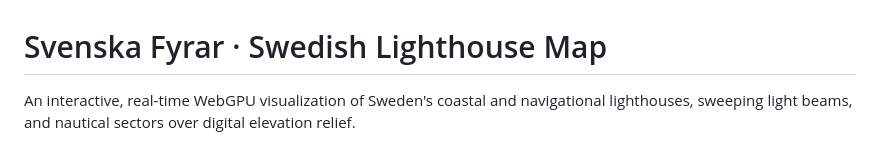
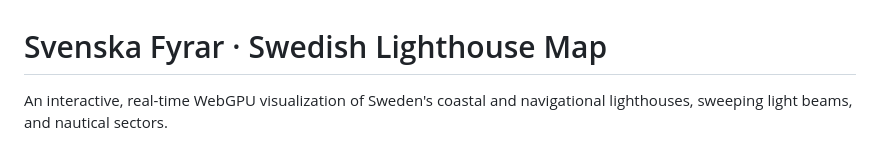
Before and after one commit to joehu131/swe-lighthouse-map, a Markdown page: README.md, the part around the change. Rendered like a GitHub page.

Commit message:
Update project description in README.md

```diff
--- a/README.md
+++ b/README.md
@@ -1,6 +1,6 @@
 # Svenska Fyrar · Swedish Lighthouse Map
 
-An interactive, real-time WebGPU visualization of Sweden's coastal and navigational lighthouses, sweeping light beams, and nautical sectors over digital elevation relief.
+An interactive, real-time WebGPU visualization of Sweden's coastal and navigational lighthouses, sweeping light beams, and nautical sectors.
 
 <p align="center">
   <img src="public/preview.png" alt="Svenska Fyrar · Swedish Lighthouse Map" width="680" style="max-width: 100%; border-radius: 8px;">
```
